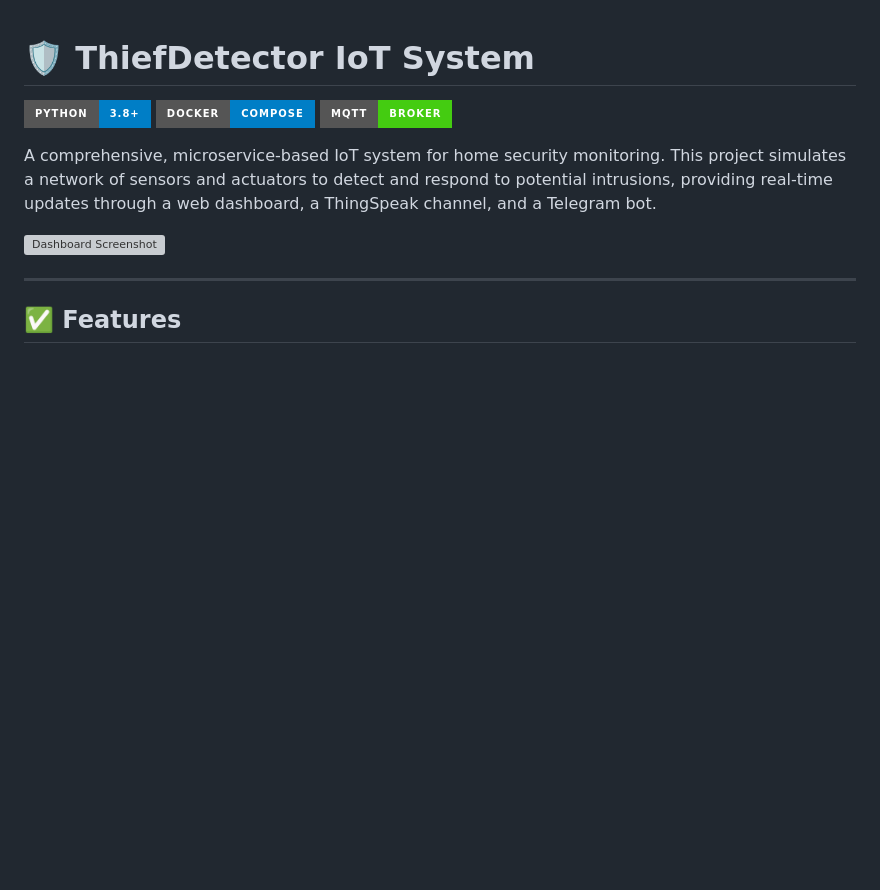
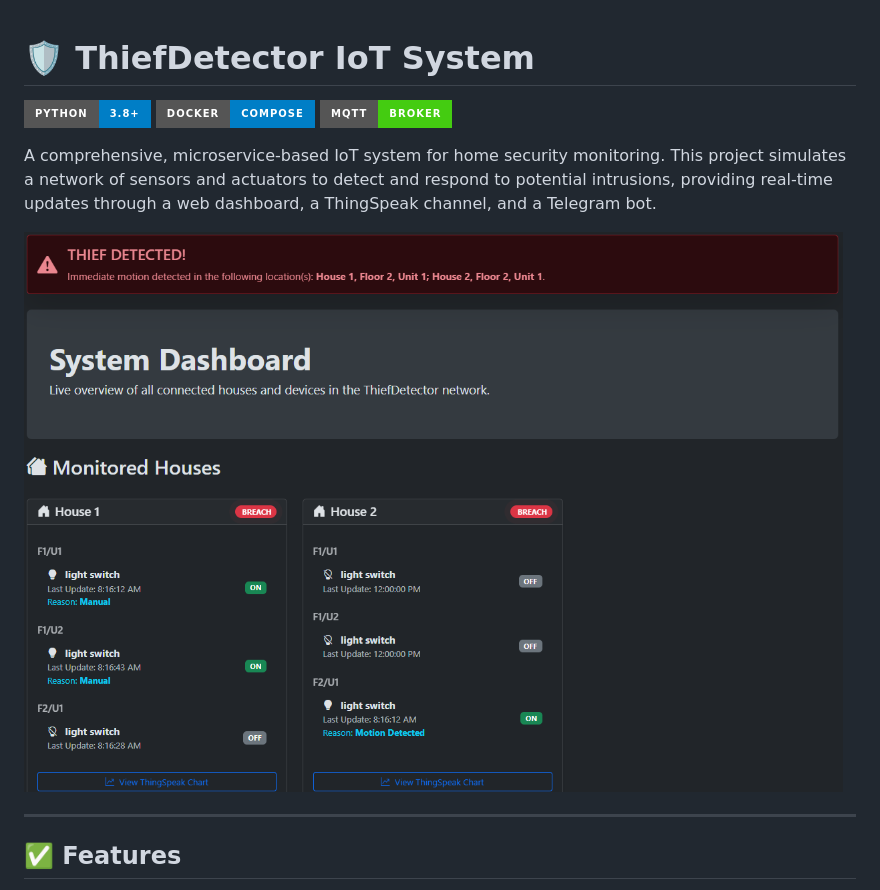
Before and after one commit to Aramushaa/Iot-uni-project, a Markdown page: README.md, the part around the change. Rendered like a GitHub page; pictures changed too: dashboard.png (added); badges without logos; blank space fills up the shorter version; grey boxes are pictures that could not be loaded.

```diff
--- a/README.md
+++ b/README.md
@@ -6,7 +6,7 @@
 
 A comprehensive, microservice-based IoT system for home security monitoring. This project simulates a network of sensors and actuators to detect and respond to potential intrusions, providing real-time updates through a web dashboard, a ThingSpeak channel, and a Telegram bot.
 
-![Dashboard Screenshot](docs/dashboard.png)
+![Dashboard Screenshot](dashboard.png)
 
 ---
 
```
Also changed, not shown: 7 other files.
